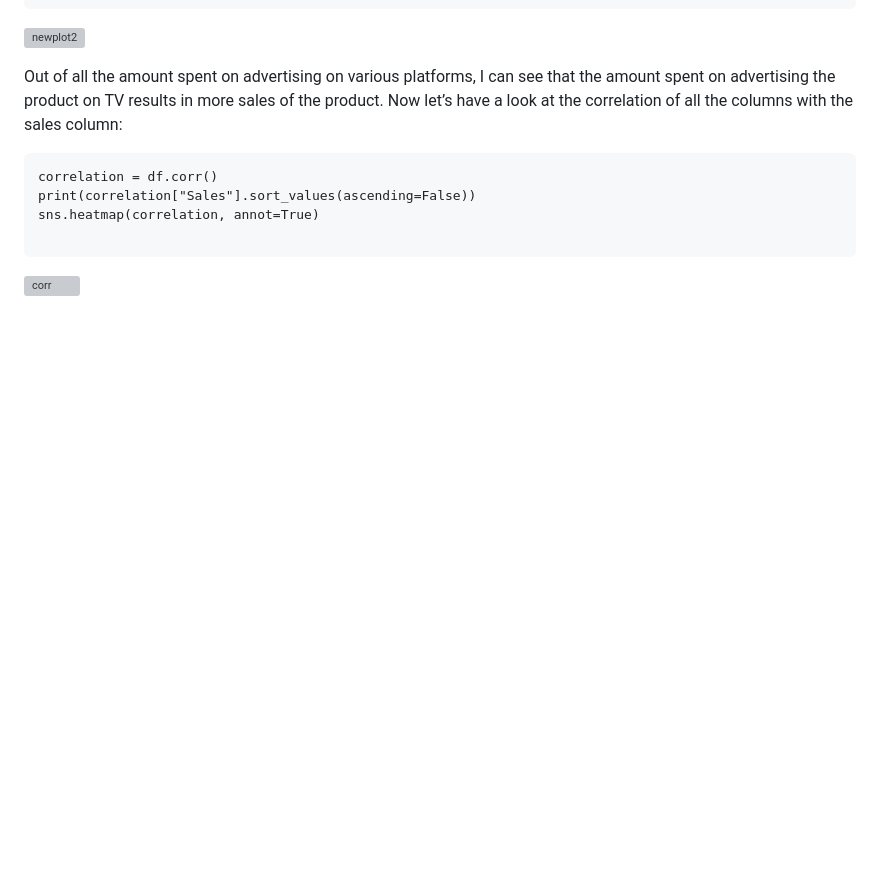
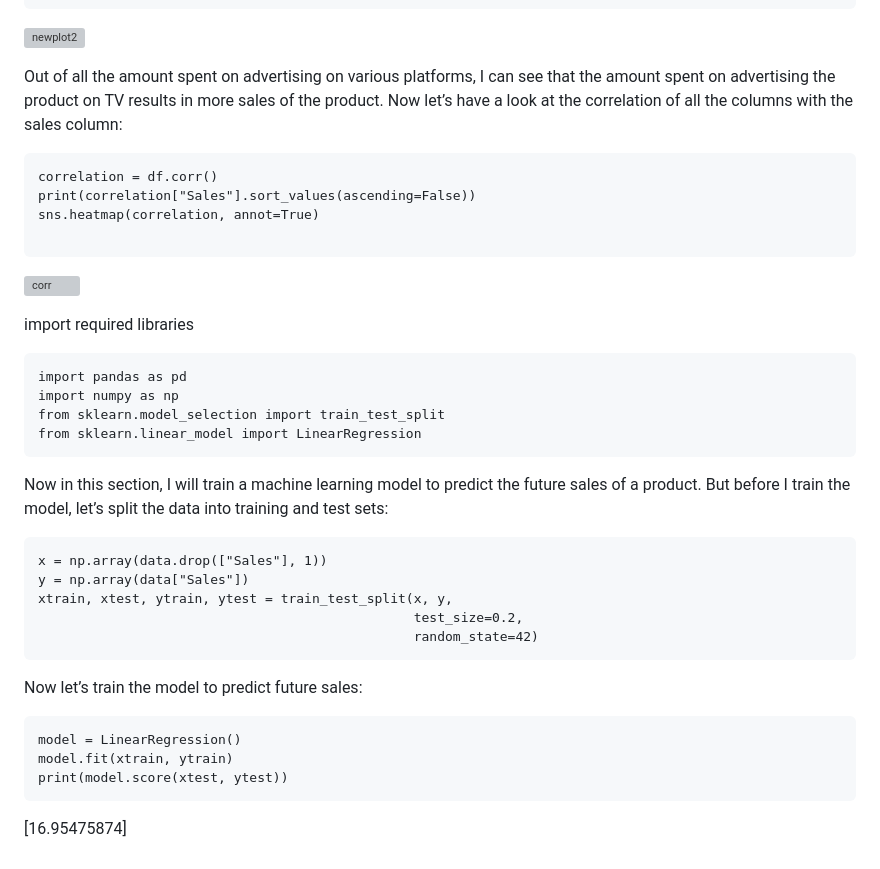
Before and after one commit to prince0310/Future-Sales-Prediction-with-machine-learning, a Markdown page: README.md, the part around the change. Drawn GitHub-style; blank space fills up the shorter version; grey boxes are pictures that could not be loaded.

````diff
--- a/README.md
+++ b/README.md
@@ -73,3 +73,28 @@ sns.heatmap(correlation, annot=True)
 ```
 
 ![corr](https://user-images.githubusercontent.com/85225054/233144172-1ffcacf2-fc47-40a6-9a8f-409656db75fa.png)
+
+import required libraries
+
+```
+import pandas as pd
+import numpy as np
+from sklearn.model_selection import train_test_split
+from sklearn.linear_model import LinearRegression
+```
+Now in this section, I will train a machine learning model to predict the future sales of a product. But before I train the model, let’s split the data into training and test sets:
+```
+x = np.array(data.drop(["Sales"], 1))
+y = np.array(data["Sales"])
+xtrain, xtest, ytrain, ytest = train_test_split(x, y,
+                                                test_size=0.2,
+                                                random_state=42)
+```
+Now let’s train the model to predict future sales:
+
+```
+model = LinearRegression()
+model.fit(xtrain, ytrain)
+print(model.score(xtest, ytest))
+```
+[16.95475874]
````
